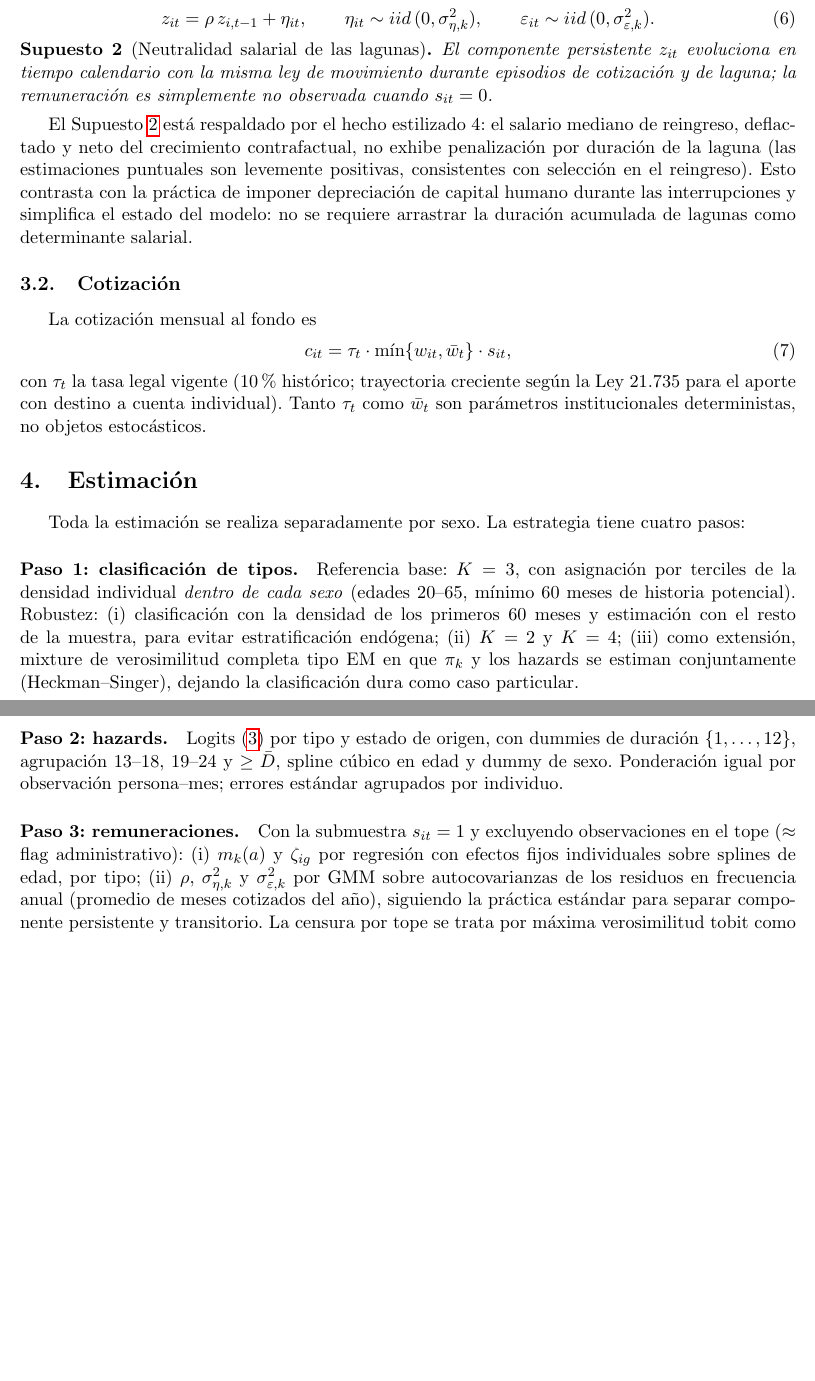
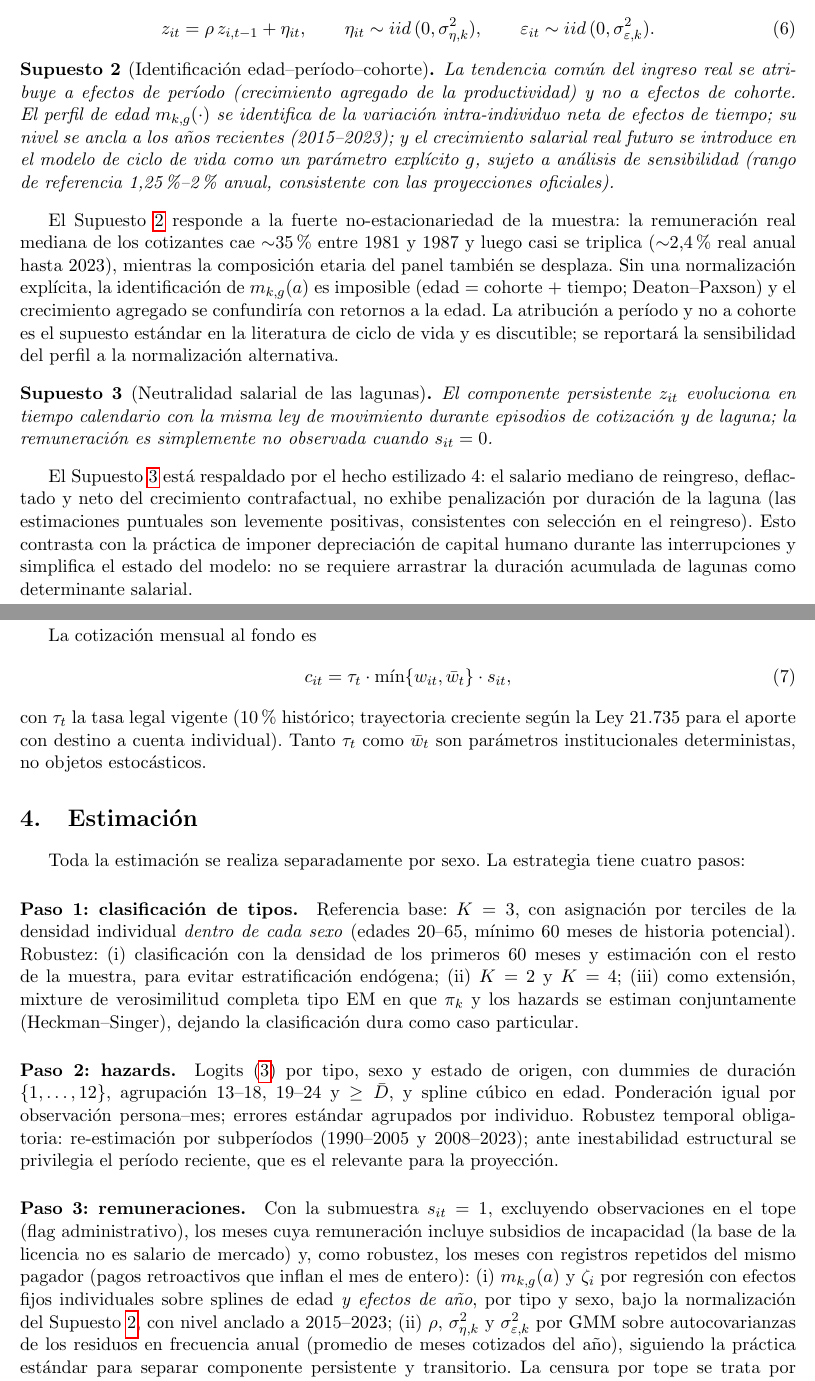
Before and after one commit to carlos-perez-g/Pensiones, a LaTeX document (notes/modelo_cotizaciones.tex): two parts of pages 3 and 4 of 4 before the commit and two parts of pages 3 and 4 of 5 after it, joined at a grey line, cut so that both start at the same text, the shorter picture padded with empty space. Compiled offline with pdfLaTeX.

Commit message:
APC: identificación edad-período-cohorte como Supuesto 2 del tex; anclaje a 2015-23, crecimiento g explícito; robustez por subperíodo en hazards

```diff
--- a/notes/modelo_cotizaciones.tex
+++ b/notes/modelo_cotizaciones.tex
@@ -166,6 +166,28 @@ z_{it} = \rho\, z_{i,t-1} + \eta_{it}, \qquad
 \varepsilon_{it} \sim iid\,(0, \sigma^2_{\varepsilon,k}).
 \end{equation}
 
+\begin{assumption}[Identificación edad--período--cohorte]
+\label{as:apc}
+La tendencia común del ingreso real se atribuye a efectos de período
+(crecimiento agregado de la productividad) y no a efectos de cohorte. El
+perfil de edad $m_{k,g}(\cdot)$ se identifica de la variación intra-individuo
+neta de efectos de tiempo; su nivel se ancla a los años recientes
+(2015--2023); y el crecimiento salarial real futuro se introduce en el modelo
+de ciclo de vida como un parámetro explícito $g$, sujeto a análisis de
+sensibilidad (rango de referencia 1,25\%--2\% anual, consistente con las
+proyecciones oficiales).
+\end{assumption}
+
+El Supuesto~\ref{as:apc} responde a la fuerte no-estacionariedad de la
+muestra: la remuneración real mediana de los cotizantes cae $\sim$35\% entre
+1981 y 1987 y luego casi se triplica ($\sim$2,4\% real anual hasta 2023),
+mientras la composición etaria del panel también se desplaza. Sin una
+normalización explícita, la identificación de $m_{k,g}(a)$ es imposible
+(edad $=$ cohorte $+$ tiempo; Deaton--Paxson) y el crecimiento agregado se
+confundiría con retornos a la edad. La atribución a período y no a cohorte
+es el supuesto estándar en la literatura de ciclo de vida y es discutible;
+se reportará la sensibilidad del perfil a la normalización alternativa.
+
 \begin{assumption}[Neutralidad salarial de las lagunas]
 \label{as:noscar}
 El componente persistente $z_{it}$ evoluciona en tiempo calendario con la
@@ -207,19 +229,27 @@ de verosimilitud completa tipo EM en que $\pi_k$ y los hazards se estiman
 conjuntamente (Heckman--Singer), dejando la clasificación dura como caso
 particular.
 
-\paragraph{Paso 2: hazards.} Logits \eqref{eq:logit} por tipo y estado de
-origen, con dummies de duración $\{1,\dots,12\}$, agrupación 13--18, 19--24 y
-$\ge \bar D$, spline cúbico en edad y dummy de sexo. Ponderación igual por
+\paragraph{Paso 2: hazards.} Logits \eqref{eq:logit} por tipo, sexo y estado
+de origen, con dummies de duración $\{1,\dots,12\}$, agrupación 13--18,
+19--24 y $\ge \bar D$, y spline cúbico en edad. Ponderación igual por
 observación persona--mes; errores estándar agrupados por individuo.
+Robustez temporal obligatoria: re-estimación por subperíodos (1990--2005 y
+2008--2023); ante inestabilidad estructural se privilegia el período
+reciente, que es el relevante para la proyección.
 
-\paragraph{Paso 3: remuneraciones.} Con la submuestra $s_{it}=1$ y
-excluyendo observaciones en el tope ($\approx$ flag administrativo): (i)
-$m_k(a)$ y $\zeta_{ig}$ por regresión con efectos fijos individuales sobre
-splines de edad, por tipo; (ii) $\rho$, $\sigma^2_{\eta,k}$ y
-$\sigma^2_{\varepsilon,k}$ por GMM sobre autocovarianzas de los residuos en
-frecuencia anual (promedio de meses cotizados del año), siguiendo la práctica
-estándar para separar componente persistente y transitorio. La censura por
-tope se trata por máxima verosimilitud tobit como robustez.
+\paragraph{Paso 3: remuneraciones.} Con la submuestra $s_{it}=1$,
+excluyendo observaciones en el tope (flag administrativo), los meses cuya
+remuneración incluye subsidios de incapacidad (la base de la licencia no es
+salario de mercado) y, como robustez, los meses con registros repetidos del
+mismo pagador (pagos retroactivos que inflan el mes de entero): (i)
+$m_{k,g}(a)$ y $\zeta_{i}$ por regresión con efectos fijos individuales sobre
+splines de edad \emph{y efectos de año}, por tipo y sexo, bajo la
+normalización del Supuesto~\ref{as:apc}, con nivel anclado a 2015--2023;
+(ii) $\rho$, $\sigma^2_{\eta,k}$ y $\sigma^2_{\varepsilon,k}$ por GMM sobre
+autocovarianzas de los residuos en frecuencia anual (promedio de meses
+cotizados del año), siguiendo la práctica estándar para separar componente
+persistente y transitorio. La censura por tope se trata por máxima
+verosimilitud tobit como robustez.
 
 \paragraph{Paso 4: validación por momentos no utilizados.} El proceso
 estimado se simula (mensualmente, desde la edad de afiliación) y se contrasta
```
Also changed, not shown: notes/bitacora.md (+23 -0 lines).
